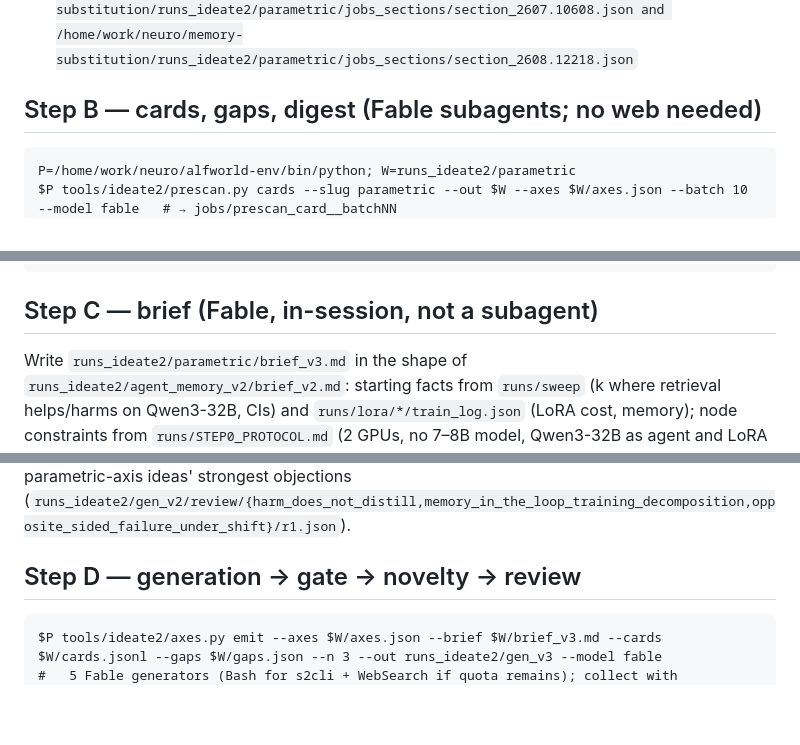
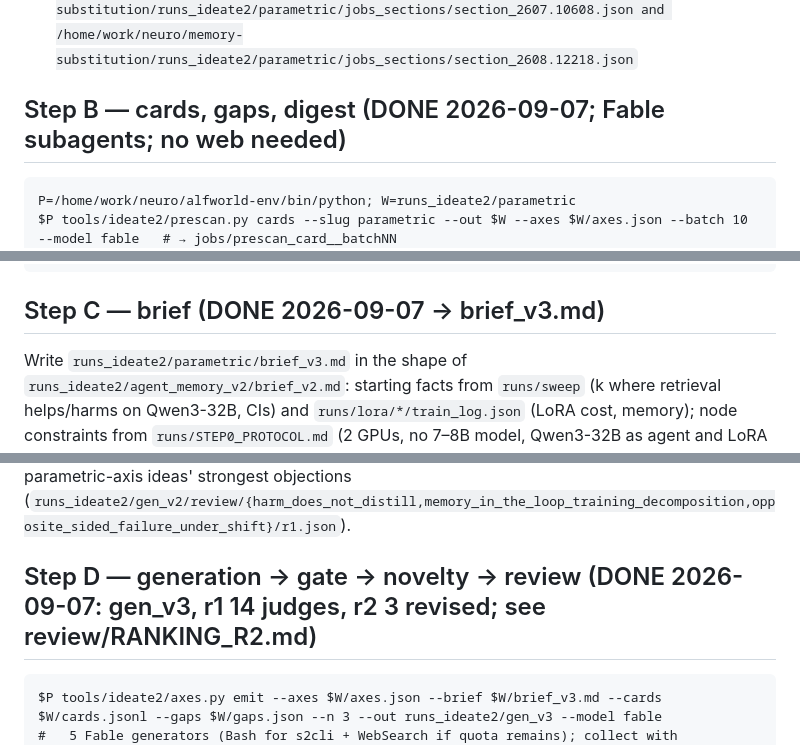
Before and after one commit to jeonnoin-alt/memory-substitution, a Markdown page: runs_ideate2/HANDOFF.md, 3 parts joined by grey strips. Rendered like a GitHub page; blank space fills up the shorter version.

````diff
--- a/runs_ideate2/HANDOFF.md
+++ b/runs_ideate2/HANDOFF.md
@@ -45,7 +45,7 @@ Pairs:
 15. pair ['2606.30626', '2605.09315']: `/home/work/neuro/memory-substitution/runs_ideate2/parametric/jobs_sections/section_2606.30626.json and /home/work/neuro/memory-substitution/runs_ideate2/parametric/jobs_sections/section_2605.09315.json`
 16. pair ['2601.03192', '2512.10696']: `/home/work/neuro/memory-substitution/runs_ideate2/parametric/jobs_sections/section_2601.03192.json and /home/work/neuro/memory-substitution/runs_ideate2/parametric/jobs_sections/section_2512.10696.json`
 17. pair ['2607.10608', '2608.12218']: `/home/work/neuro/memory-substitution/runs_ideate2/parametric/jobs_sections/section_2607.10608.json and /home/work/neuro/memory-substitution/runs_ideate2/parametric/jobs_sections/section_2608.12218.json`
-## Step B — cards, gaps, digest (Fable subagents; no web needed)
+## Step B — cards, gaps, digest (DONE 2026-09-07; Fable subagents; no web needed)
 ```
 P=/home/work/neuro/alfworld-env/bin/python; W=runs_ideate2/parametric
 $P tools/ideate2/prescan.py cards --slug parametric --out $W --axes $W/axes.json --batch 10 --model fable   # → jobs/prescan_card__batchNN
@@ -57,7 +57,7 @@ $P tools/ideate2/synth_collect.py $W <synth_map.json>
 $P tools/ideate2/prescan.py digest --slug parametric --out $W --brief runs_ideate2/parametric/brief_v3.md  # after Step C
 ```
 
-## Step C — brief (Fable, in-session, not a subagent)
+## Step C — brief (DONE 2026-09-07 → brief_v3.md)
 Write `runs_ideate2/parametric/brief_v3.md` in the shape of `runs_ideate2/agent_memory_v2/brief_v2.md`: starting facts
 from `runs/sweep` (k where retrieval helps/harms on Qwen3-32B, CIs) and `runs/lora/*/train_log.json` (LoRA cost, memory);
 node constraints from `runs/STEP0_PROTOCOL.md` (2 GPUs, no 7–8B model, Qwen3-32B as agent and LoRA target); brief-level
@@ -67,7 +67,7 @@ predictions entailed by definitions); 5–6 open questions along the axes; appen
 (`reviews/ideation/RANKING.json`, `runs_ideate2/gen_v2/review/RANKING.json`), plus the three parametric-axis ideas'
 strongest objections (`runs_ideate2/gen_v2/review/{harm_does_not_distill,memory_in_the_loop_training_decomposition,opposite_sided_failure_under_shift}/r1.json`).
 
-## Step D — generation → gate → novelty → review
+## Step D — generation → gate → novelty → review (DONE 2026-09-07: gen_v3, r1 14 judges, r2 3 revised; see review/RANKING_R2.md)
 ```
 $P tools/ideate2/axes.py emit --axes $W/axes.json --brief $W/brief_v3.md --cards $W/cards.jsonl --gaps $W/gaps.json --n 3 --out runs_ideate2/gen_v3 --model fable
 #   5 Fable generators (Bash for s2cli + WebSearch if quota remains); collect with tools/ideate2/gen_collect.py; axes.py merge
````
Also changed, not shown: tools/ideate2/DESIGN.md (+12 -0 lines).
